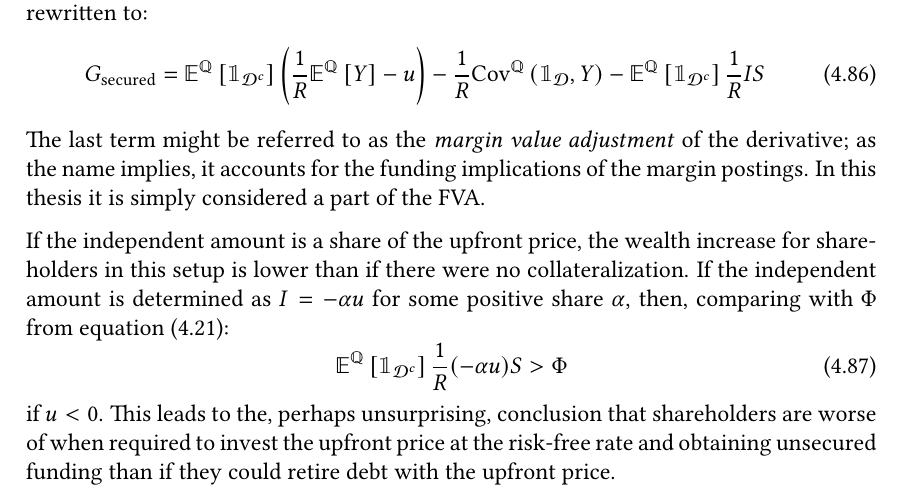
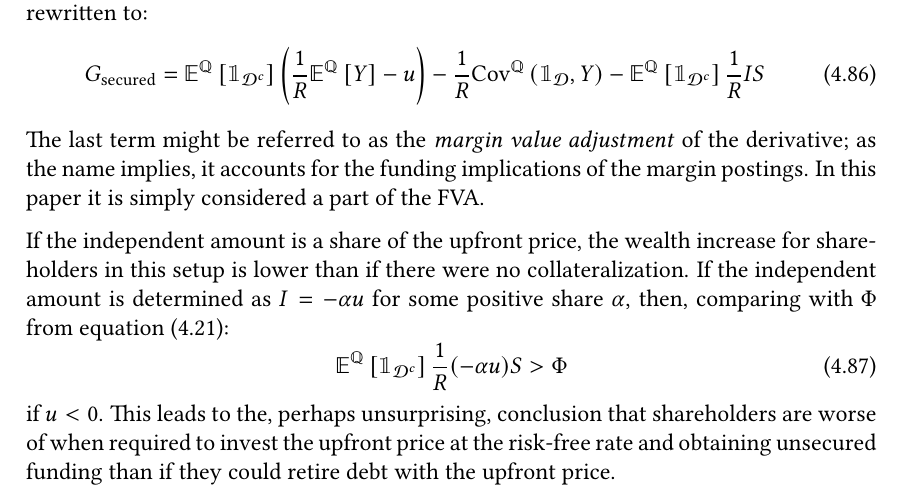
Before and after one commit to sebastianbaltser/master-thesis, a LaTeX thesis (thesis/main.tex, which reads thesis/content/body-matter/single-period-model/examples/secured-derivatives.tex): part of page 63 of 74, cut so that both start at the same text. Compiled offline with pdfLaTeX.

Commit message:
Replace "thesis" with "paper"
Co-authored-by: SebastianAgergaard <53473607+SebastianAgergaard@users.noreply.github.com>

```diff
--- a/thesis/content/body-matter/single-period-model/examples/secured-derivatives.tex
+++ b/thesis/content/body-matter/single-period-model/examples/secured-derivatives.tex
@@ -180,7 +180,7 @@
             \end{equation}
         The last term might be referred to as the \textit{margin value adjustment} of the derivative;
         as the name implies, it accounts for the funding implications of the margin postings.
-        In this thesis it is simply considered a part of the \FVA/.
+        In this paper it is simply considered a part of the \FVA/.
 
         If the independent amount is a share of the upfront price,
         the wealth increase for shareholders in this setup is lower than
```
